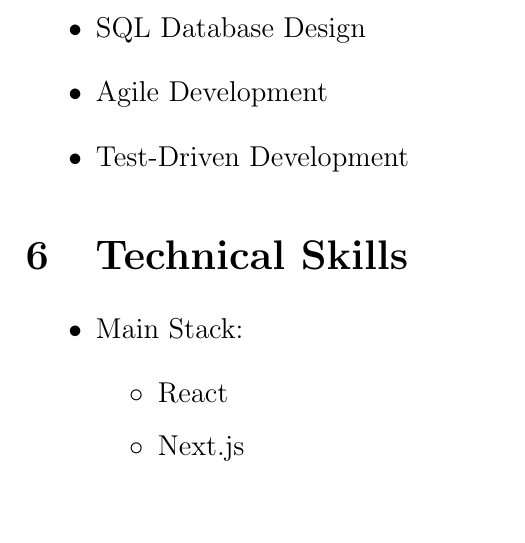
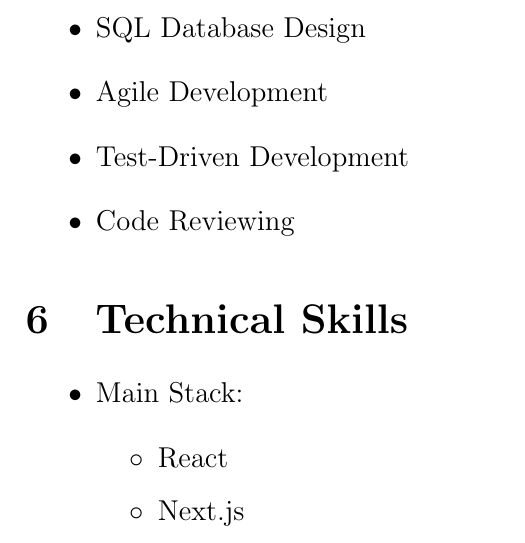
Before and after one commit to psygo/cv, a LaTeX CV (src/CV_long_EN.tex): part of page 5 of 8, cut so that both start at the same text, the shorter picture padded with empty space. Compiled offline with pdfLaTeX.

Commit message:
more minor improvements

```diff
--- a/src/CV.tex
+++ b/src/CV_long_EN.tex
@@ -214,6 +214,7 @@
   \item SQL Database Design
   \item Agile Development
   \item Test-Driven Development
+  \item Code Reviewing
 \end{itemize}
 
 \section{Technical Skills}
```
Also changed, not shown: src/CV.pdf (deleted), src/CV_EN.pdf, src/CV_long_EN.pdf (added), 1 other file.
